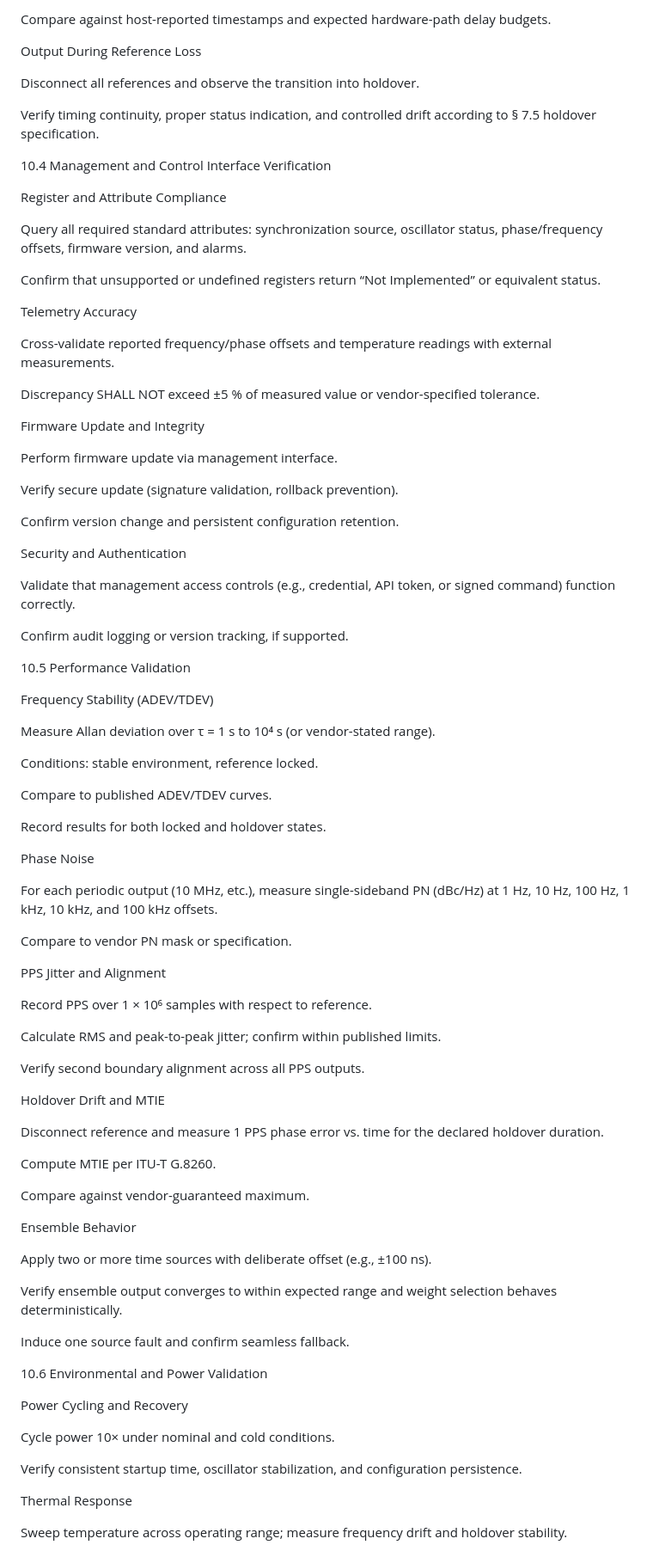
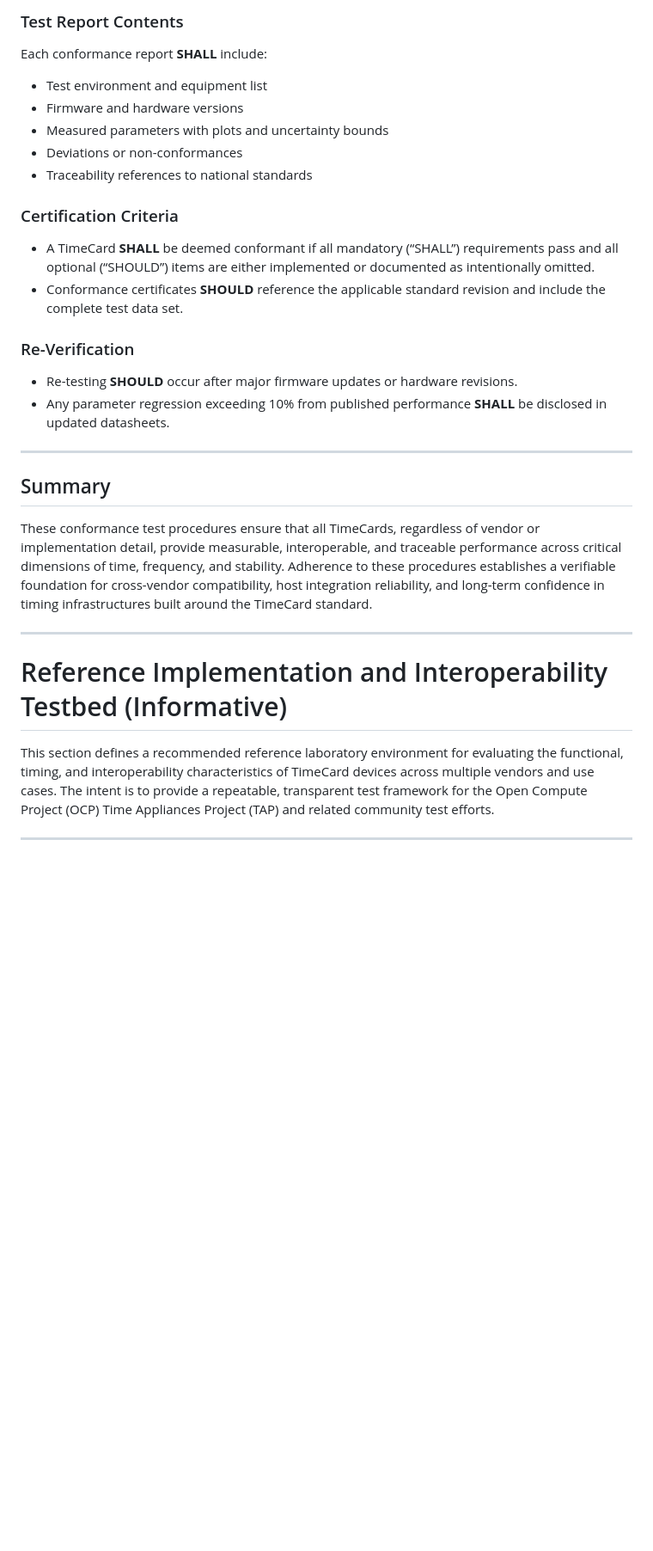
Before and after one commit to ahmadexp/IEEE-3335, a Markdown page: 04 - Conformance/README.md, the part around the change printed below. Shown: that part at 86% size. GitHub-like rendering; blank space fills up the shorter version.

```diff
--- a/04 - Conformance/README.md
+++ b/04 - Conformance/README.md
@@ -79,91 +135,31 @@ For PCIe/PTM or similar buses, measure timestamp accuracy and asymmetry across t
 
-Compare against host-reported timestamps and expected hardware-path delay budgets.
+### Test Report Contents
+Each conformance report **SHALL** include:
+- Test environment and equipment list
+- Firmware and hardware versions
+- Measured parameters with plots and uncertainty bounds
+- Deviations or non-conformances
+- Traceability references to national standards
 
-Output During Reference Loss
+### Certification Criteria
+- A TimeCard **SHALL** be deemed conformant if all mandatory (“SHALL”) requirements pass and all optional (“SHOULD”) items are either implemented or documented as intentionally omitted.
+- Conformance certificates **SHOULD** reference the applicable standard revision and include the complete test data set.
 
-Disconnect all references and observe the transition into holdover.
+### Re-Verification
+- Re-testing **SHOULD** occur after major firmware updates or hardware revisions.
+- Any parameter regression exceeding 10% from published performance **SHALL** be disclosed in updated datasheets.
 
-Verify timing continuity, proper status indication, and controlled drift according to § 7.5 holdover specification.
+---
 
-10.4 Management and Control Interface Verification
+## Summary
 
-Register and Attribute Compliance
+These conformance test procedures ensure that all TimeCards, regardless of vendor or implementation detail, provide measurable, interoperable, and traceable performance across critical dimensions of time, frequency, and stability. Adherence to these procedures establishes a verifiable foundation for cross-vendor compatibility, host integration reliability, and long-term confidence in timing infrastructures built around the TimeCard standard.
 
-Query all required standard attributes: synchronization source, oscillator status, phase/frequency offsets, firmware version, and alarms.
+---
 
-Confirm that unsupported or undefined registers return “Not Implemented” or equivalent status.
+# Reference Implementation and Interoperability Testbed (Informative)
 
-Telemetry Accuracy
+This section defines a recommended reference laboratory environment for evaluating the functional, timing, and interoperability characteristics of TimeCard devices across multiple vendors and use cases. The intent is to provide a repeatable, transparent test framework for the Open Compute Project (OCP) Time Appliances Project (TAP) and related community test efforts.
 
-Cross-validate reported frequency/phase offsets and temperature readings with external measurements.
+---
 
-Discrepancy SHALL NOT exceed ±5 % of measured value or vendor-specified tolerance.
-
-Firmware Update and Integrity
-
-Perform firmware update via management interface.
-
-Verify secure update (signature validation, rollback prevention).
-
-Confirm version change and persistent configuration retention.
-
-Security and Authentication
-
-Validate that management access controls (e.g., credential, API token, or signed command) function correctly.
-
-Confirm audit logging or version tracking, if supported.
-
-10.5 Performance Validation
-
-Frequency Stability (ADEV/TDEV)
-
-Measure Allan deviation over τ = 1 s to 10⁴ s (or vendor-stated range).
-
-Conditions: stable environment, reference locked.
-
-Compare to published ADEV/TDEV curves.
-
-Record results for both locked and holdover states.
-
-Phase Noise
-
-For each periodic output (10 MHz, etc.), measure single-sideband PN (dBc/Hz) at 1 Hz, 10 Hz, 100 Hz, 1 kHz, 10 kHz, and 100 kHz offsets.
-
-Compare to vendor PN mask or specification.
-
-PPS Jitter and Alignment
-
-Record PPS over 1 × 10⁶ samples with respect to reference.
-
-Calculate RMS and peak-to-peak jitter; confirm within published limits.
-
-Verify second boundary alignment across all PPS outputs.
-
-Holdover Drift and MTIE
-
-Disconnect reference and measure 1 PPS phase error vs. time for the declared holdover duration.
-
-Compute MTIE per ITU-T G.8260.
-
-Compare against vendor-guaranteed maximum.
-
-Ensemble Behavior
-
-Apply two or more time sources with deliberate offset (e.g., ±100 ns).
-
-Verify ensemble output converges to within expected range and weight selection behaves deterministically.
-
-Induce one source fault and confirm seamless fallback.
-
-10.6 Environmental and Power Validation
-
-Power Cycling and Recovery
-
-Cycle power 10× under nominal and cold conditions.
-
-Verify consistent startup time, oscillator stabilization, and configuration persistence.
-
-Thermal Response
-
-Sweep temperature across operating range; measure frequency drift and holdover stability.
-
```
Also changed, not shown: other parts of 04 - Conformance/README.md (+149 -225 lines).
